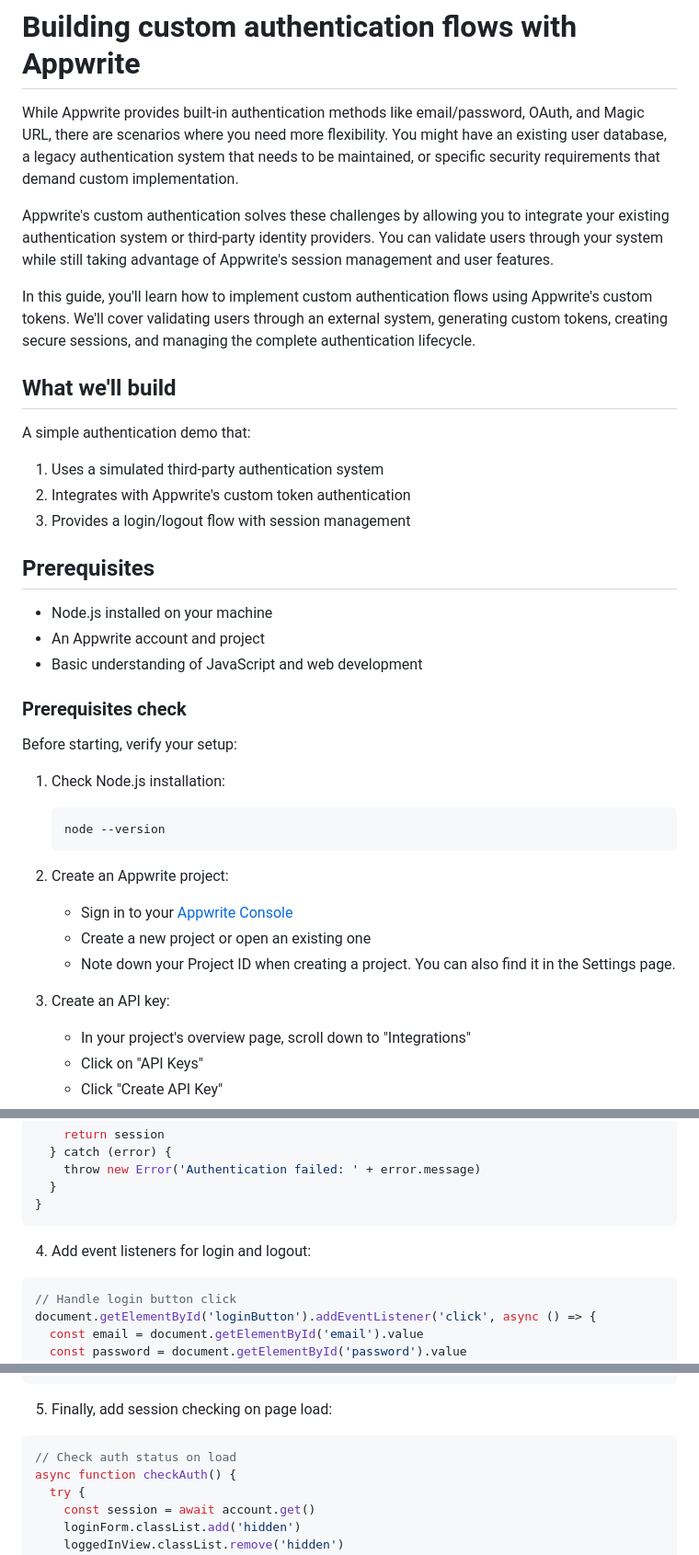
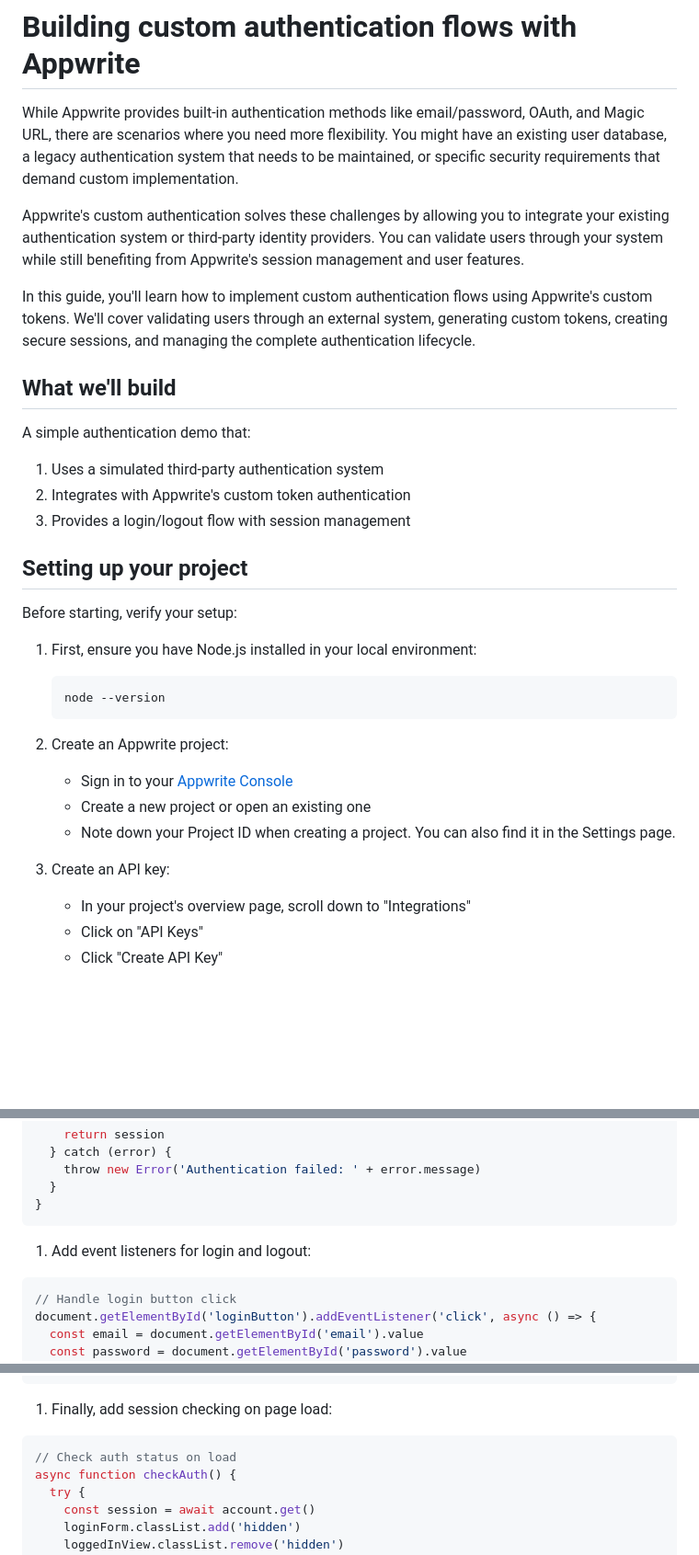
Before and after one commit to ebenezerdon/appwrite-custom-auth, a Markdown page: tutorial.md, 3 parts joined by grey strips. Shown at 92% size. GitHub-like rendering; blank space fills up the shorter version.

````diff
--- a/tutorial.md
+++ b/tutorial.md
@@ -2,7 +2,7 @@
 
 While Appwrite provides built-in authentication methods like email/password, OAuth, and Magic URL, there are scenarios where you need more flexibility. You might have an existing user database, a legacy authentication system that needs to be maintained, or specific security requirements that demand custom implementation.
 
-Appwrite's custom authentication solves these challenges by allowing you to integrate your existing authentication system or third-party identity providers. You can validate users through your system while still taking advantage of Appwrite's session management and user features.
+Appwrite's custom authentication solves these challenges by allowing you to integrate your existing authentication system or third-party identity providers. You can validate users through your system while still benefiting from Appwrite's session management and user features.
 
 In this guide, you'll learn how to implement custom authentication flows using Appwrite's custom tokens. We'll cover validating users through an external system, generating custom tokens, creating secure sessions, and managing the complete authentication lifecycle.
 
@@ -14,17 +14,11 @@ A simple authentication demo that:
 2. Integrates with Appwrite's custom token authentication
 3. Provides a login/logout flow with session management
 
-## Prerequisites
-
-- Node.js installed on your machine
-- An Appwrite account and project
-- Basic understanding of JavaScript and web development
-
-### Prerequisites check
+## Setting up your project
 
 Before starting, verify your setup:
 
-1. Check Node.js installation:
+1. First, ensure you have Node.js installed in your local environment:
 
    ```bash
    node --version
@@ -36,8 +29,6 @@ Before starting, verify your setup:
    - Create a new project or open an existing one
    - Note down your Project ID when creating a project. You can also find it in the Settings page.
-
 3. Create an API key:
-
    - In your project's overview page, scroll down to "Integrations"
    - Click on "API Keys"
    - Click "Create API Key"
@@ -399,9 +391,9 @@ async function handleExternalAuth(email, password) {
 }
 ```
 
-4. Add event listeners for login and logout:
+1. Add event listeners for login and logout:
 
-```javascript
+```jsx
 // Handle login button click
 document.getElementById('loginButton').addEventListener('click', async () => {
   const email = document.getElementById('email').value
@@ -426,9 +418,9 @@ document.getElementById('logoutButton').addEventListener('click', async () => {
 })
 ```
 
-5. Finally, add session checking on page load:
+1. Finally, add session checking on page load:
 
-```javascript
+```jsx
 // Check auth status on load
 async function checkAuth() {
   try {
````
Also changed, not shown: other parts of tutorial.md (+34 -33 lines).
